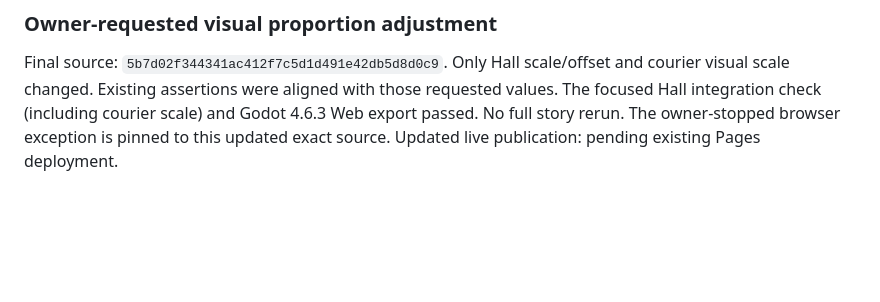
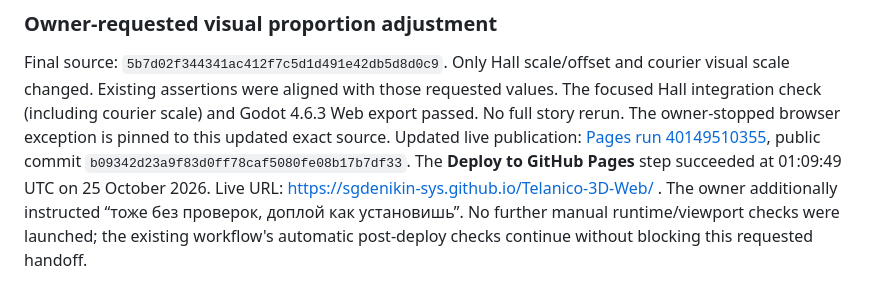
Before and after one commit to sgdenikin-sys/Telanico-3D-Lab, a Markdown page: docs/assets/SETTLEMENTS_HALL_GAME_INTEGRATION.md, the part around the change. GitHub-like rendering; blank space fills up the shorter version.

```diff
--- a/docs/assets/SETTLEMENTS_HALL_GAME_INTEGRATION.md
+++ b/docs/assets/SETTLEMENTS_HALL_GAME_INTEGRATION.md
@@ -105,4 +105,10 @@ Only Hall scale/offset and courier visual scale changed. Existing assertions
 were aligned with those requested values. The focused Hall integration check
 (including courier scale) and Godot 4.6.3 Web export passed. No full story rerun.
 The owner-stopped browser exception is pinned to this updated exact source.
-Updated live publication: pending existing Pages deployment.
+Updated live publication: [Pages run 40149510355](https://github.com/sgdenikin-sys/Telanico-3D-Web/actions/runs/40149510355),
+public commit `b09342d23a9f83d0ff78caf5080fe08b17b7df33`.
+The **Deploy to GitHub Pages** step succeeded at 01:09:49 UTC on 25 October 2026.
+Live URL: https://sgdenikin-sys.github.io/Telanico-3D-Web/ .
+The owner additionally instructed “тоже без проверок, доплой как установишь”.
+No further manual runtime/viewport checks were launched; the existing workflow's
+automatic post-deploy checks continue without blocking this requested handoff.
```
Also changed, not shown: AGENTS.md (+1 -1 lines), docs/PROJECT_WORKFLOW.md (+12 -4 lines).
